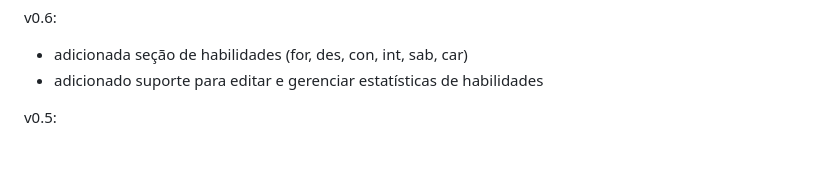
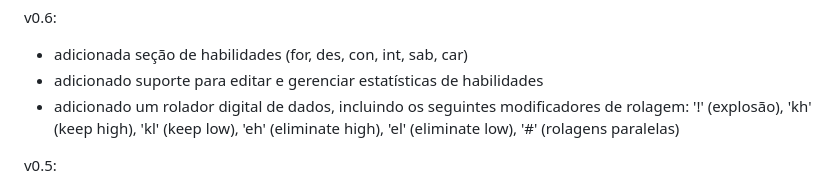
Before and after one commit to marmarx/marmarx.github.io, a Markdown page: t20/README.md, the part around the change. Rendered like a GitHub page; blank space fills up the shorter version.

```diff
--- a/t20/README.md
+++ b/t20/README.md
@@ -66,6 +66,7 @@ v0.7
 v0.6:
 - adicionada seção de habilidades (for, des, con, int, sab, car)
 - adicionado suporte para editar e gerenciar estatísticas de habilidades
+- adicionado um rolador digital de dados, incluindo os seguintes modificadores de rolagem: '!' (explosão), 'kh' (keep high), 'kl' (keep low), 'eh' (eliminate high), 'el' (eliminate low), '#' (rolagens paralelas)
 
 v0.5:
 - criado banco de dados de magias
```
